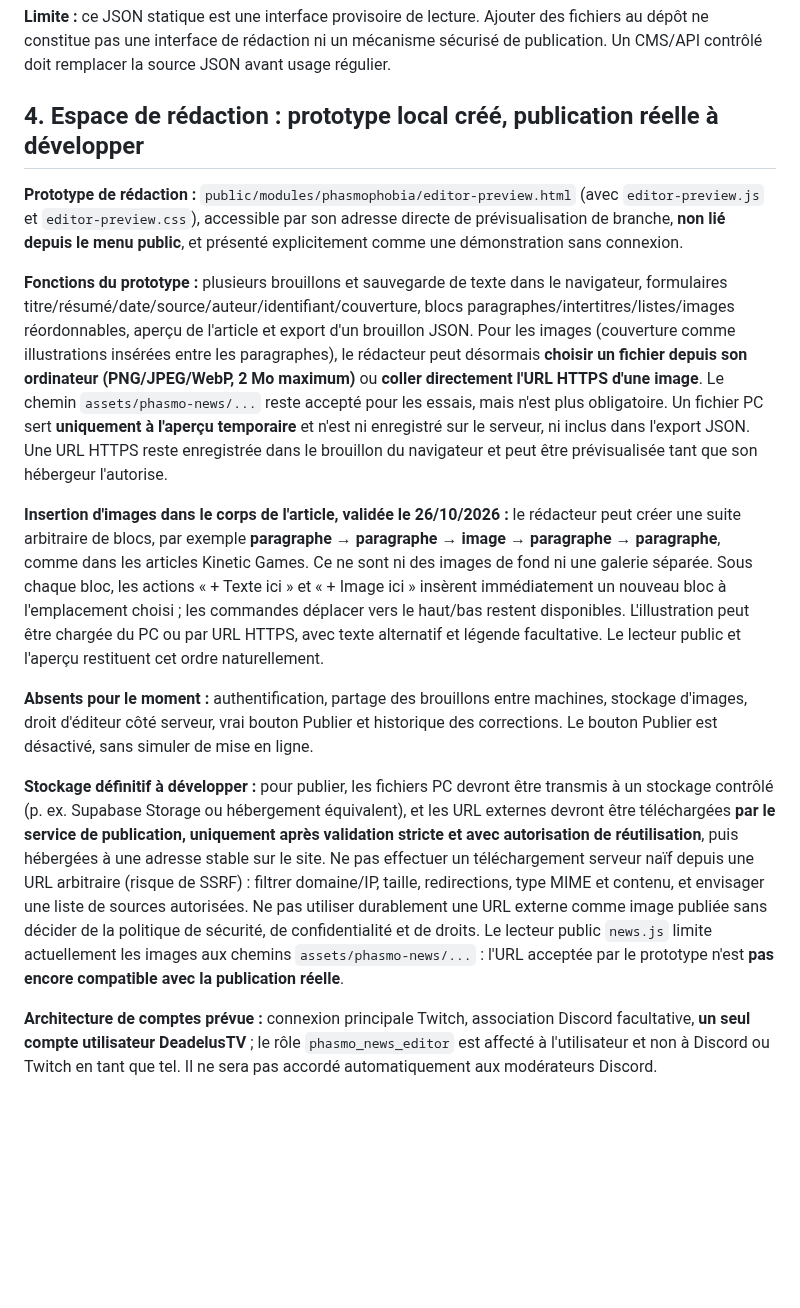
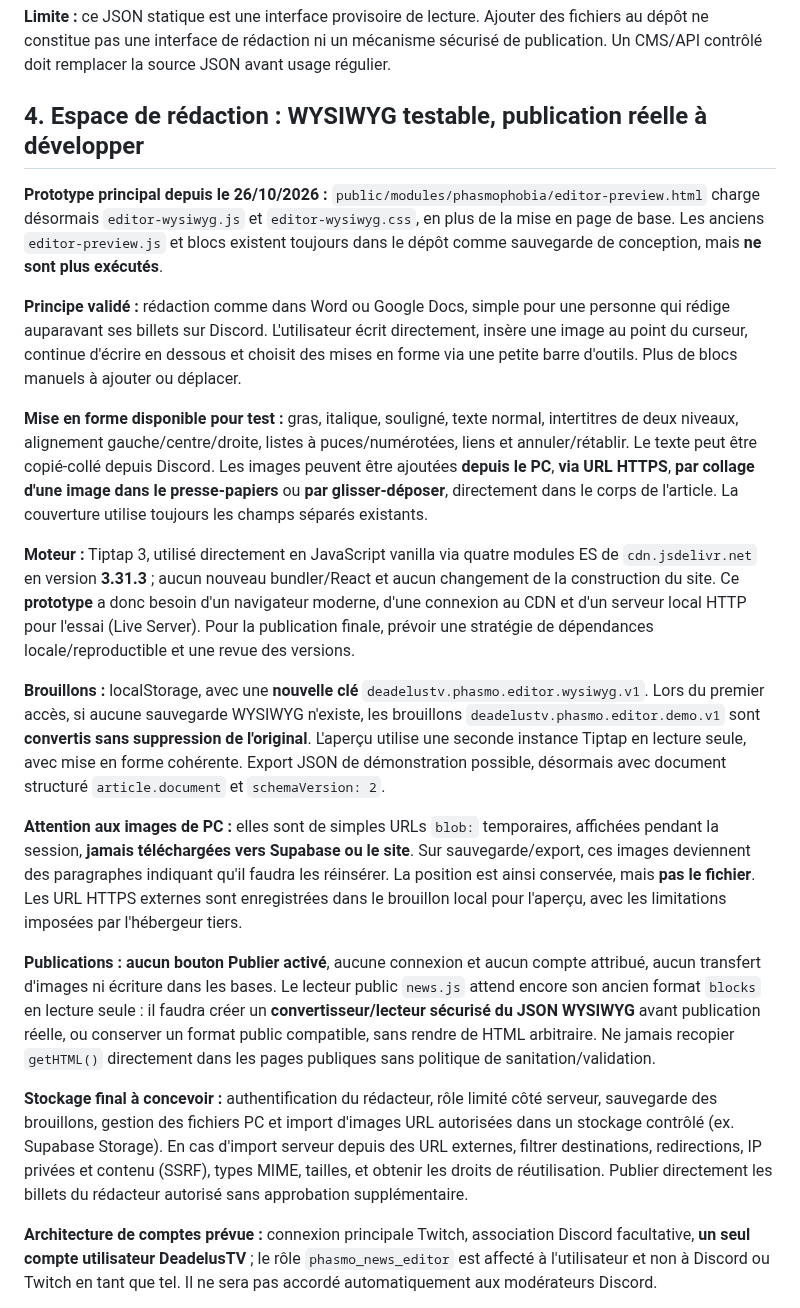
Before and after one commit to DeadelusTV/deadelusTV, a Markdown page: docs/phasmo-blog-spec.md, the part around the change. GitHub-like rendering; blank space fills up the shorter version.

Commit message:
docs(phasmo): mise en place de Tiptap et limites du prototype

```diff
--- a/docs/phasmo-blog-spec.md
+++ b/docs/phasmo-blog-spec.md
@@ -32,17 +32,23 @@ Schéma de lecture envisagé pour chaque publication : `slug`, `title`, `excerpt
 
 **Limite :** ce JSON statique est une interface provisoire de lecture. Ajouter des fichiers au dépôt ne constitue pas une interface de rédaction ni un mécanisme sécurisé de publication. Un CMS/API contrôlé doit remplacer la source JSON avant usage régulier.
 
-## 4. Espace de rédaction : prototype local créé, publication réelle à développer
+## 4. Espace de rédaction : WYSIWYG testable, publication réelle à développer
 
-**Prototype de rédaction :** `public/modules/phasmophobia/editor-preview.html` (avec `editor-preview.js` et `editor-preview.css`), accessible par son adresse directe de prévisualisation de branche, **non lié depuis le menu public**, et présenté explicitement comme une démonstration sans connexion.
+**Prototype principal depuis le 26/10/2026 :** `public/modules/phasmophobia/editor-preview.html` charge désormais `editor-wysiwyg.js` et `editor-wysiwyg.css`, en plus de la mise en page de base. Les anciens `editor-preview.js` et blocs existent toujours dans le dépôt comme sauvegarde de conception, mais **ne sont plus exécutés**.
 
-**Fonctions du prototype :** plusieurs brouillons et sauvegarde de texte dans le navigateur, formulaires titre/résumé/date/source/auteur/identifiant/couverture, blocs paragraphes/intertitres/listes/images réordonnables, aperçu de l'article et export d'un brouillon JSON. Pour les images (couverture comme illustrations insérées entre les paragraphes), le rédacteur peut désormais **choisir un fichier depuis son ordinateur (PNG/JPEG/WebP, 2 Mo maximum)** ou **coller directement l'URL HTTPS d'une image**. Le chemin `assets/phasmo-news/...` reste accepté pour les essais, mais n'est plus obligatoire. Un fichier PC sert **uniquement à l'aperçu temporaire** et n'est ni enregistré sur le serveur, ni inclus dans l'export JSON. Une URL HTTPS reste enregistrée dans le brouillon du navigateur et peut être prévisualisée tant que son hébergeur l'autorise.
+**Principe validé :** rédaction comme dans Word ou Google Docs, simple pour une personne qui rédige auparavant ses billets sur Discord. L'utilisateur écrit directement, insère une image au point du curseur, continue d'écrire en dessous et choisit des mises en forme via une petite barre d'outils. Plus de blocs manuels à ajouter ou déplacer.
 
-**Insertion d'images dans le corps de l'article, validée le 26/10/2026 :** le rédacteur peut créer une suite arbitraire de blocs, par exemple **paragraphe → paragraphe → image → paragraphe → paragraphe**, comme dans les articles Kinetic Games. Ce ne sont ni des images de fond ni une galerie séparée. Sous chaque bloc, les actions « + Texte ici » et « + Image ici » insèrent immédiatement un nouveau bloc à l'emplacement choisi ; les commandes déplacer vers le haut/bas restent disponibles. L'illustration peut être chargée du PC ou par URL HTTPS, avec texte alternatif et légende facultative. Le lecteur public et l'aperçu restituent cet ordre naturellement.
+**Mise en forme disponible pour test :** gras, italique, souligné, texte normal, intertitres de deux niveaux, alignement gauche/centre/droite, listes à puces/numérotées, liens et annuler/rétablir. Le texte peut être copié-collé depuis Discord. Les images peuvent être ajoutées **depuis le PC**, **via URL HTTPS**, **par collage d'une image dans le presse-papiers** ou **par glisser-déposer**, directement dans le corps de l'article. La couverture utilise toujours les champs séparés existants.
 
-**Absents pour le moment :** authentification, partage des brouillons entre machines, stockage d'images, droit d'éditeur côté serveur, vrai bouton Publier et historique des corrections. Le bouton Publier est désactivé, sans simuler de mise en ligne.
+**Moteur :** Tiptap 3, utilisé directement en JavaScript vanilla via quatre modules ES de `cdn.jsdelivr.net` en version **3.31.3** ; aucun nouveau bundler/React et aucun changement de la construction du site. Ce **prototype** a donc besoin d'un navigateur moderne, d'une connexion au CDN et d'un serveur local HTTP pour l'essai (Live Server). Pour la publication finale, prévoir une stratégie de dépendances locale/reproductible et une revue des versions.
 
-**Stockage définitif à développer :** pour publier, les fichiers PC devront être transmis à un stockage contrôlé (p. ex. Supabase Storage ou hébergement équivalent), et les URL externes devront être téléchargées **par le service de publication, uniquement après validation stricte et avec autorisation de réutilisation**, puis hébergées à une adresse stable sur le site. Ne pas effectuer un téléchargement serveur naïf depuis une URL arbitraire (risque de SSRF) : filtrer domaine/IP, taille, redirections, type MIME et contenu, et envisager une liste de sources autorisées. Ne pas utiliser durablement une URL externe comme image publiée sans décider de la politique de sécurité, de confidentialité et de droits. Le lecteur public `news.js` limite actuellement les images aux chemins `assets/phasmo-news/...` : l'URL acceptée par le prototype n'est **pas encore compatible avec la publication réelle**.
+**Brouillons :** localStorage, avec une **nouvelle clé** `deadelustv.phasmo.editor.wysiwyg.v1`. Lors du premier accès, si aucune sauvegarde WYSIWYG n'existe, les brouillons `deadelustv.phasmo.editor.demo.v1` sont **convertis sans suppression de l'original**. L'aperçu utilise une seconde instance Tiptap en lecture seule, avec mise en forme cohérente. Export JSON de démonstration possible, désormais avec document structuré `article.document` et `schemaVersion: 2`.
+
+**Attention aux images de PC :** elles sont de simples URLs `blob:` temporaires, affichées pendant la session, **jamais téléchargées vers Supabase ou le site**. Sur sauvegarde/export, ces images deviennent des paragraphes indiquant qu'il faudra les réinsérer. La position est ainsi conservée, mais **pas le fichier**. Les URL HTTPS externes sont enregistrées dans le brouillon local pour l'aperçu, avec les limitations imposées par l'hébergeur tiers.
+
+**Publications :** **aucun bouton Publier activé**, aucune connexion et aucun compte attribué, aucun transfert d'images ni écriture dans les bases. Le lecteur public `news.js` attend encore son ancien format `blocks` en lecture seule : il faudra créer un **convertisseur/lecteur sécurisé du JSON WYSIWYG** avant publication réelle, ou conserver un format public compatible, sans rendre de HTML arbitraire. Ne jamais recopier `getHTML()` directement dans les pages publiques sans politique de sanitation/validation.
+
+**Stockage final à concevoir :** authentification du rédacteur, rôle limité côté serveur, sauvegarde des brouillons, gestion des fichiers PC et import d'images URL autorisées dans un stockage contrôlé (ex. Supabase Storage). En cas d'import serveur depuis des URL externes, filtrer destinations, redirections, IP privées et contenu (SSRF), types MIME, tailles, et obtenir les droits de réutilisation. Publier directement les billets du rédacteur autorisé sans approbation supplémentaire.
 
 **Architecture de comptes prévue :** connexion principale Twitch, association Discord facultative, **un seul compte utilisateur DeadelusTV** ; le rôle `phasmo_news_editor` est affecté à l'utilisateur et non à Discord ou Twitch en tant que tel. Il ne sera pas accordé automatiquement aux modérateurs Discord.
 
```
